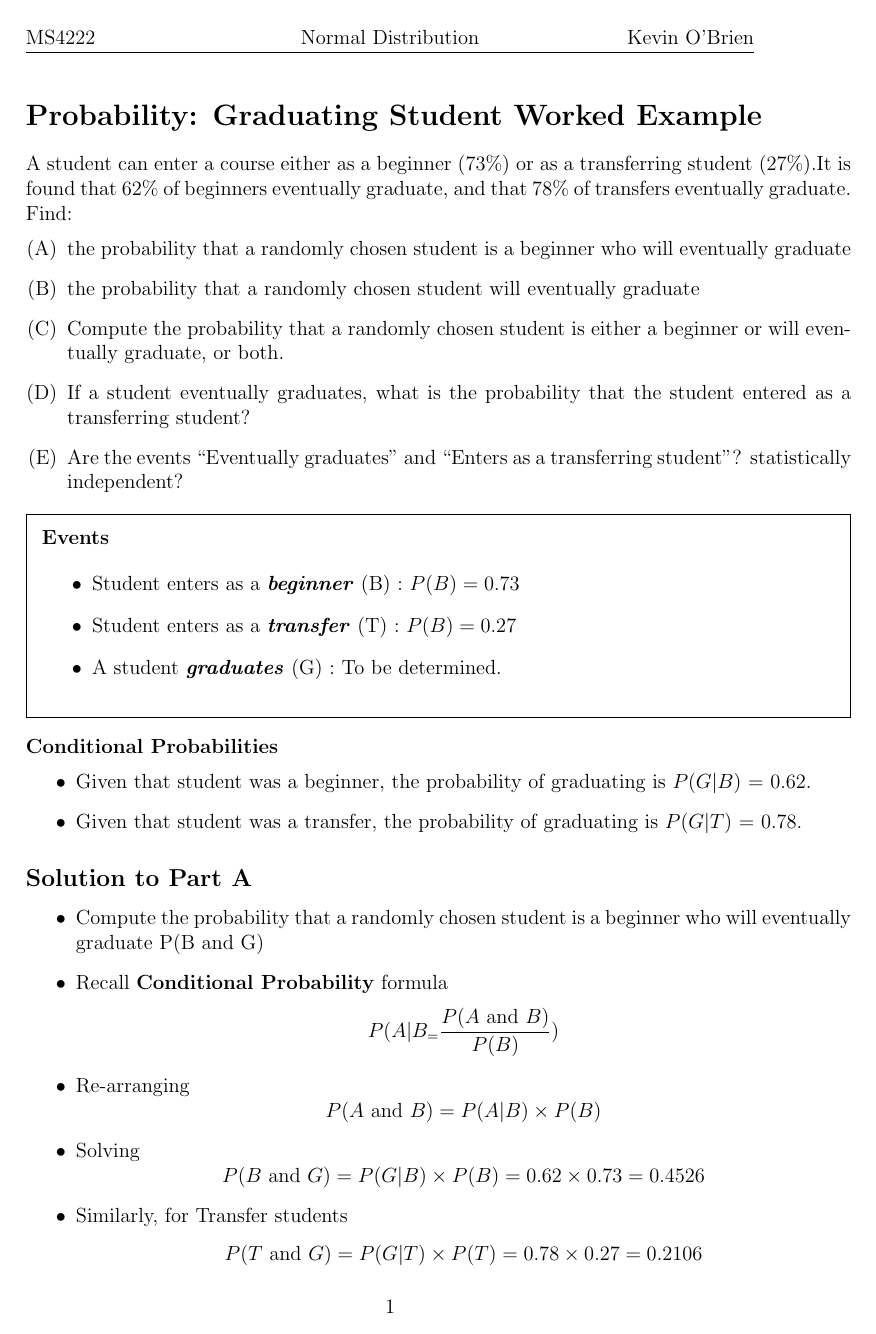
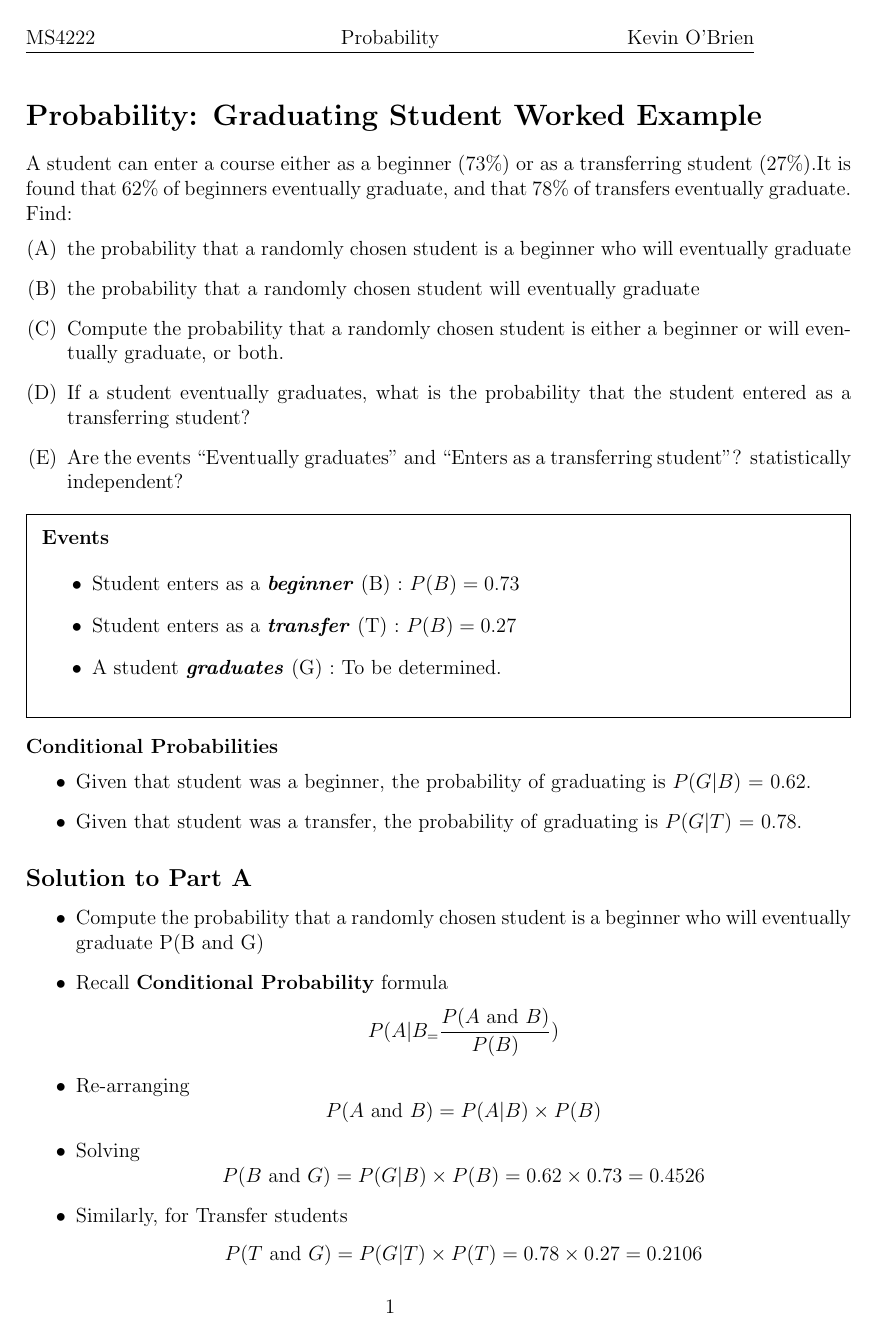
Before and after one commit to MathsResource/DescriptiveStatistics, a LaTeX problem sheet (Week2/Probability-GraduatingStudentExample.tex): page 1 of 3. Compiled offline with pdfLaTeX.

Commit message:
Update Probability-GraduatingStudentExample.tex

```diff
--- a/Week2/Probability-GraduatingStudentExample.tex
+++ b/Week2/Probability-GraduatingStudentExample.tex
@@ -20,7 +20,7 @@
 
 \pagestyle{fancy}
 \setmarginsrb{20mm}{0mm}{20mm}{25mm}{12mm}{11mm}{0mm}{11mm}
-\lhead{MS4222} \rhead{Kevin O'Brien} \chead{Normal Distribution} %\input{tcilatex}
+\lhead{MS4222} \rhead{Kevin O'Brien} \chead{Probability} %\input{tcilatex}
 
 \begin{document}
 \section*{Probability: Graduating Student Worked Example }
```
